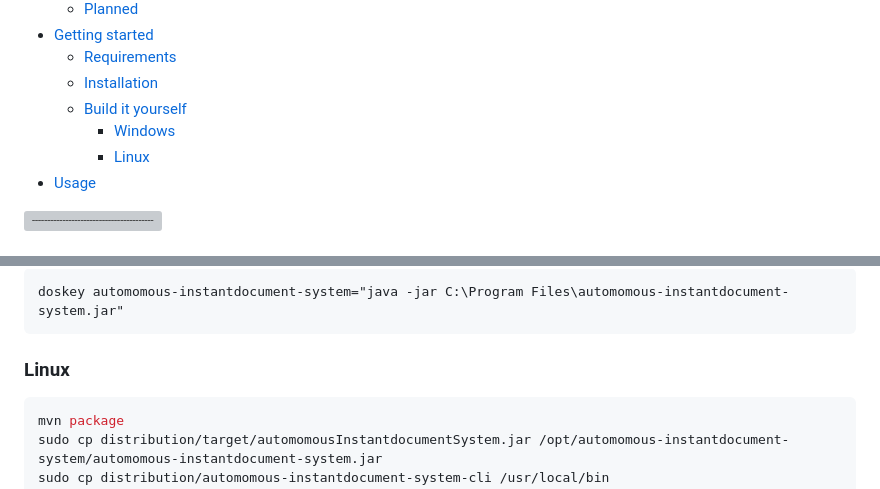
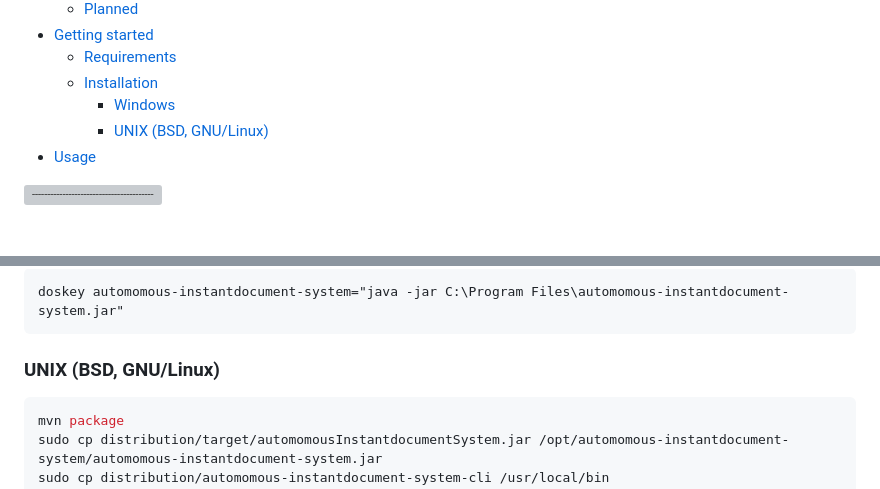
Before and after one commit to j0giwa/autonomous-instant-documents, a Markdown page: README.md, 2 parts joined by grey strips. Rendered like a GitHub page; grey boxes are pictures that could not be loaded.

````diff
--- a/README.md
+++ b/README.md
@@ -19,9 +19,8 @@ Table of Contents
 - [Getting started](#getting-started)
   - [Requirements](#requirements)
   - [Installation](#installation)
-  - [Build it yourself](#build-it-yourself)
     - [Windows](#windows)
-    - [Linux](#linux)
+    - [UNIX (BSD, GNU/Linux)](#UNIX-(BSD,-GNU/Linux))
 - [Usage](#usage)
 
 </details>
@@ -72,7 +71,7 @@ It is recommended that you define an alias If you want to launch from the comman
 doskey automomous-instantdocument-system="java -jar C:\Program Files\automomous-instantdocument-system.jar"
 ```
 
-### Linux
+### UNIX (BSD, GNU/Linux)
 
 ``` shell
 mvn package
````
